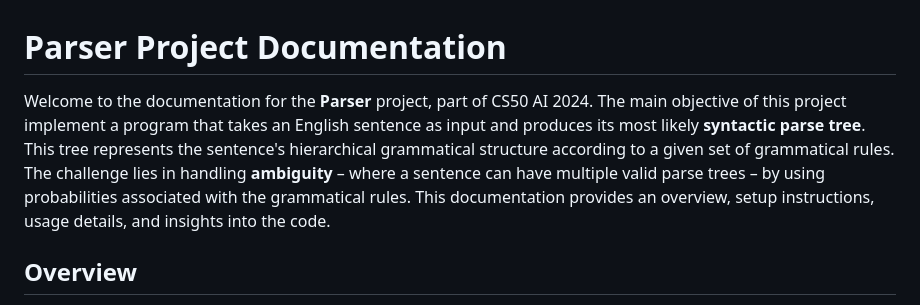
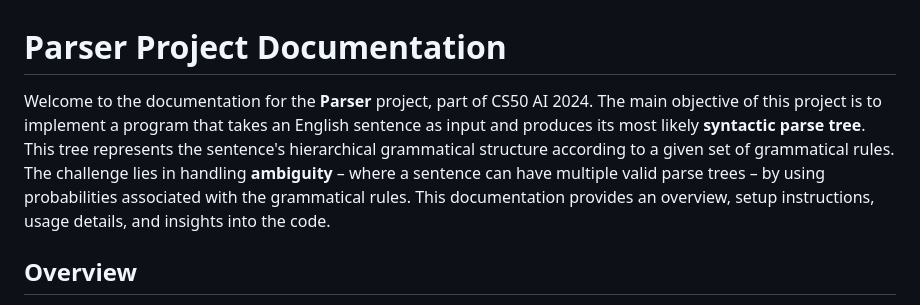
Before and after one commit to sjain2580/CS50_Artificial-Intelligence-with-Python, a Markdown page: docs/README.md, the part around the change. Rendered like a GitHub page.

```diff
--- a/docs/README.md
+++ b/docs/README.md
@@ -1,6 +1,6 @@
 # Parser Project Documentation
 
-Welcome to the documentation for the **Parser** project, part of CS50 AI 2024. The main objective of this project implement a program that takes an English sentence as input and produces its most likely **syntactic parse tree**. This tree represents the sentence's hierarchical grammatical structure according to a given set of grammatical rules. The challenge lies in handling **ambiguity** – where a sentence can have multiple valid parse trees – by using probabilities associated with the grammatical rules.
+Welcome to the documentation for the **Parser** project, part of CS50 AI 2024. The main objective of this project is to implement a program that takes an English sentence as input and produces its most likely **syntactic parse tree**. This tree represents the sentence's hierarchical grammatical structure according to a given set of grammatical rules. The challenge lies in handling **ambiguity** – where a sentence can have multiple valid parse trees – by using probabilities associated with the grammatical rules.
 This documentation provides an overview, setup instructions, usage details, and insights into the code.
 
 
```
